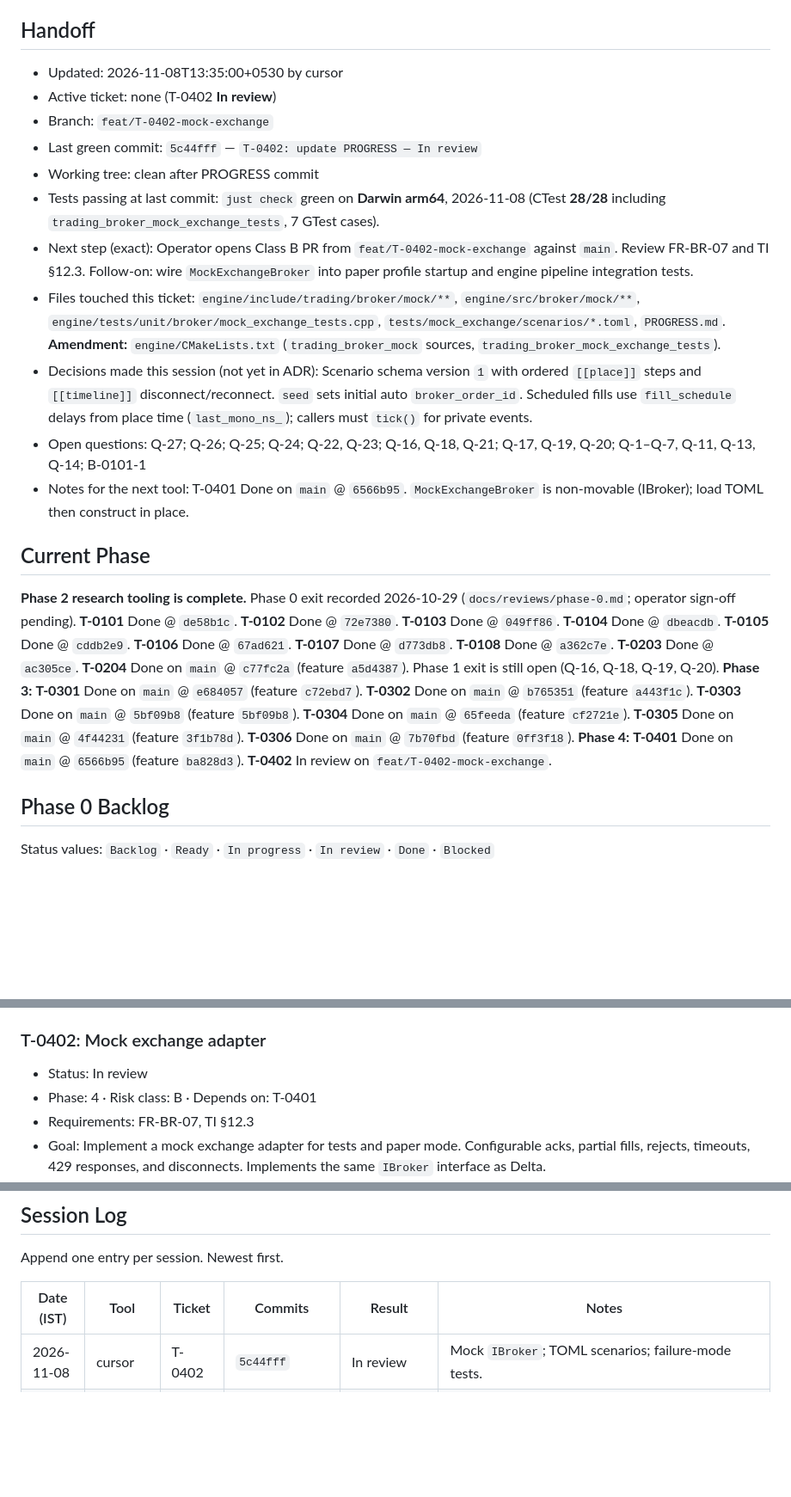
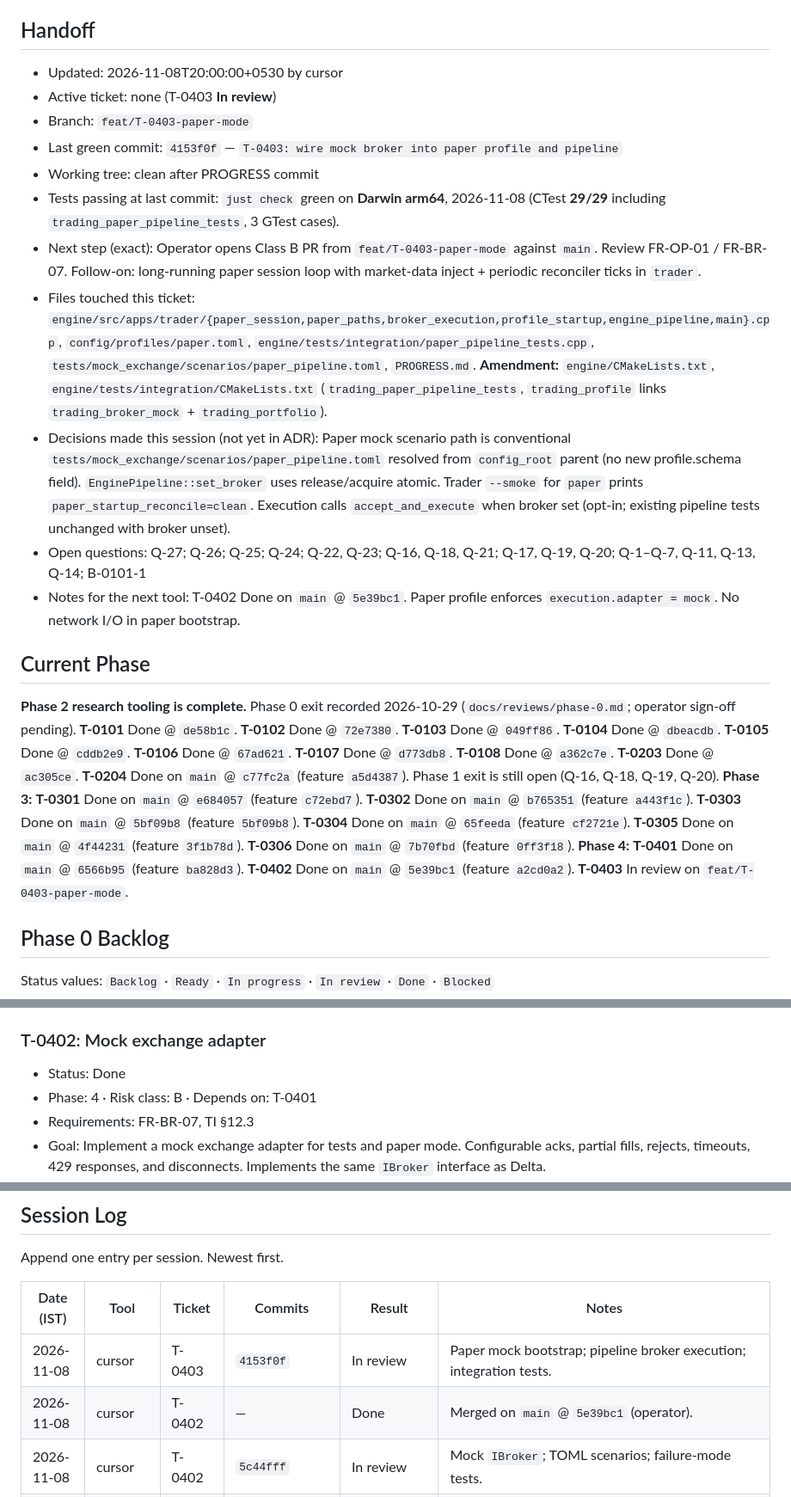
Before and after one commit to mayank-890/Tresuryyy, a Markdown page: PROGRESS.md, 3 parts joined by grey strips. Shown at 86% size. GitHub-like rendering; blank space fills up the shorter version.

Commit message:
T-0403: update PROGRESS — In review
Co-authored-by: Cursor <cursoragent@cursor.com>

```diff
--- a/PROGRESS.md
+++ b/PROGRESS.md
@@ -3,21 +3,21 @@
 Single source of truth for the current state of work. Read this first in every session. Update it at every checkpoint.
 
 ## Handoff
-- Updated: 2026-11-08T13:35:00+0530 by cursor
-- Active ticket: none (T-0402 **In review**)
-- Branch: `feat/T-0402-mock-exchange`
-- Last green commit: `5c44fff` — `T-0402: update PROGRESS — In review`
+- Updated: 2026-11-08T20:00:00+0530 by cursor
+- Active ticket: none (T-0403 **In review**)
+- Branch: `feat/T-0403-paper-mode`
+- Last green commit: `4153f0f` — `T-0403: wire mock broker into paper profile and pipeline`
 - Working tree: clean after PROGRESS commit
-- Tests passing at last commit: `just check` green on **Darwin arm64**, 2026-11-08 (CTest **28/28** including `trading_broker_mock_exchange_tests`, 7 GTest cases).
-- Next step (exact): Operator opens Class B PR from `feat/T-0402-mock-exchange` against `main`. Review FR-BR-07 and TI §12.3. Follow-on: wire `MockExchangeBroker` into paper profile startup and engine pipeline integration tests.
-- Files touched this ticket: `engine/include/trading/broker/mock/**`, `engine/src/broker/mock/**`, `engine/tests/unit/broker/mock_exchange_tests.cpp`, `tests/mock_exchange/scenarios/*.toml`, `PROGRESS.md`. **Amendment:** `engine/CMakeLists.txt` (`trading_broker_mock` sources, `trading_broker_mock_exchange_tests`).
-- Decisions made this session (not yet in ADR): Scenario schema version `1` with ordered `[[place]]` steps and `[[timeline]]` disconnect/reconnect. `seed` sets initial auto `broker_order_id`. Scheduled fills use `fill_schedule` delays from place time (`last_mono_ns_`); callers must `tick()` for private events.
+- Tests passing at last commit: `just check` green on **Darwin arm64**, 2026-11-08 (CTest **29/29** including `trading_paper_pipeline_tests`, 3 GTest cases).
+- Next step (exact): Operator opens Class B PR from `feat/T-0403-paper-mode` against `main`. Review FR-OP-01 / FR-BR-07. Follow-on: long-running paper session loop with market-data inject + periodic reconciler ticks in `trader`.
+- Files touched this ticket: `engine/src/apps/trader/{paper_session,paper_paths,broker_execution,profile_startup,engine_pipeline,main}.cpp`, `config/profiles/paper.toml`, `engine/tests/integration/paper_pipeline_tests.cpp`, `tests/mock_exchange/scenarios/paper_pipeline.toml`, `PROGRESS.md`. **Amendment:** `engine/CMakeLists.txt`, `engine/tests/integration/CMakeLists.txt` (`trading_paper_pipeline_tests`, `trading_profile` links `trading_broker_mock` + `trading_portfolio`).
+- Decisions made this session (not yet in ADR): Paper mock scenario path is conventional `tests/mock_exchange/scenarios/paper_pipeline.toml` resolved from `config_root` parent (no new profile.schema field). `EnginePipeline::set_broker` uses release/acquire atomic. Trader `--smoke` for `paper` prints `paper_startup_reconcile=clean`. Execution calls `accept_and_execute` when broker set (opt-in; existing pipeline tests unchanged with broker unset).
 - Open questions: Q-27; Q-26; Q-25; Q-24; Q-22, Q-23; Q-16, Q-18, Q-21; Q-17, Q-19, Q-20; Q-1–Q-7, Q-11, Q-13, Q-14; B-0101-1
-- Notes for the next tool: T-0401 Done on `main` @ `6566b95`. `MockExchangeBroker` is non-movable (IBroker); load TOML then construct in place.
+- Notes for the next tool: T-0402 Done on `main` @ `5e39bc1`. Paper profile enforces `execution.adapter = mock`. No network I/O in paper bootstrap.
 
 ## Current Phase
 
-**Phase 2 research tooling is complete.** Phase 0 exit recorded 2026-10-29 (`docs/reviews/phase-0.md`; operator sign-off pending). **T-0101** Done @ `de58b1c`. **T-0102** Done @ `72e7380`. **T-0103** Done @ `049ff86`. **T-0104** Done @ `dbeacdb`. **T-0105** Done @ `cddb2e9`. **T-0106** Done @ `67ad621`. **T-0107** Done @ `d773db8`. **T-0108** Done @ `a362c7e`. **T-0203** Done @ `ac305ce`. **T-0204** Done on `main` @ `c77fc2a` (feature `a5d4387`). Phase 1 exit is still open (Q-16, Q-18, Q-19, Q-20). **Phase 3:** **T-0301** Done on `main` @ `e684057` (feature `c72ebd7`). **T-0302** Done on `main` @ `b765351` (feature `a443f1c`). **T-0303** Done on `main` @ `5bf09b8` (feature `5bf09b8`). **T-0304** Done on `main` @ `65feeda` (feature `cf2721e`). **T-0305** Done on `main` @ `4f44231` (feature `3f1b78d`). **T-0306** Done on `main` @ `7b70fbd` (feature `0ff3f18`). **Phase 4:** **T-0401** Done on `main` @ `6566b95` (feature `ba828d3`). **T-0402** In review on `feat/T-0402-mock-exchange`.
+**Phase 2 research tooling is complete.** Phase 0 exit recorded 2026-10-29 (`docs/reviews/phase-0.md`; operator sign-off pending). **T-0101** Done @ `de58b1c`. **T-0102** Done @ `72e7380`. **T-0103** Done @ `049ff86`. **T-0104** Done @ `dbeacdb`. **T-0105** Done @ `cddb2e9`. **T-0106** Done @ `67ad621`. **T-0107** Done @ `d773db8`. **T-0108** Done @ `a362c7e`. **T-0203** Done @ `ac305ce`. **T-0204** Done on `main` @ `c77fc2a` (feature `a5d4387`). Phase 1 exit is still open (Q-16, Q-18, Q-19, Q-20). **Phase 3:** **T-0301** Done on `main` @ `e684057` (feature `c72ebd7`). **T-0302** Done on `main` @ `b765351` (feature `a443f1c`). **T-0303** Done on `main` @ `5bf09b8` (feature `5bf09b8`). **T-0304** Done on `main` @ `65feeda` (feature `cf2721e`). **T-0305** Done on `main` @ `4f44231` (feature `3f1b78d`). **T-0306** Done on `main` @ `7b70fbd` (feature `0ff3f18`). **Phase 4:** **T-0401** Done on `main` @ `6566b95` (feature `ba828d3`). **T-0402** Done on `main` @ `5e39bc1` (feature `a2cd0a2`). **T-0403** In review on `feat/T-0403-paper-mode`.
 
 ## Phase 0 Backlog
 
@@ -612,7 +612,7 @@ Status values: `Backlog` · `Ready` · `In progress` · `In review` · `Done` ·
 - Merged to `main`: `6566b95` (feature `ba828d3`; 2026-11-08, operator)
 
 ### T-0402: Mock exchange adapter
-- Status: In review
+- Status: Done
 - Phase: 4 · Risk class: B · Depends on: T-0401
 - Requirements: FR-BR-07, TI §12.3
 - Goal: Implement a mock exchange adapter for tests and paper mode. Configurable acks, partial fills, rejects, timeouts, 429 responses, and disconnects. Implements the same `IBroker` interface as Delta.
@@ -693,6 +709,8 @@ Append one entry per session. Newest first.
 
 | Date (IST) | Tool | Ticket | Commits | Result | Notes |
 |---|---|---|---|---|---|
+| 2026-11-08 | cursor | T-0403 | `4153f0f` | In review | Paper mock bootstrap; pipeline broker execution; integration tests. |
+| 2026-11-08 | cursor | T-0402 | — | Done | Merged on `main` @ `5e39bc1` (operator). |
 | 2026-11-08 | cursor | T-0402 | `5c44fff` | In review | Mock `IBroker`; TOML scenarios; failure-mode tests. |
 | 2026-11-08 | cursor | T-0401 | — | Done | Merged on `main` @ `6566b95` (operator). |
 | 2026-11-08 | cursor | T-0401 | `e102887` | In review | Delta `IBroker`; signed REST; private WS; rate limiter; mock tests. |
```
Also changed, not shown: other parts of PROGRESS.md (+16 -0 lines).
